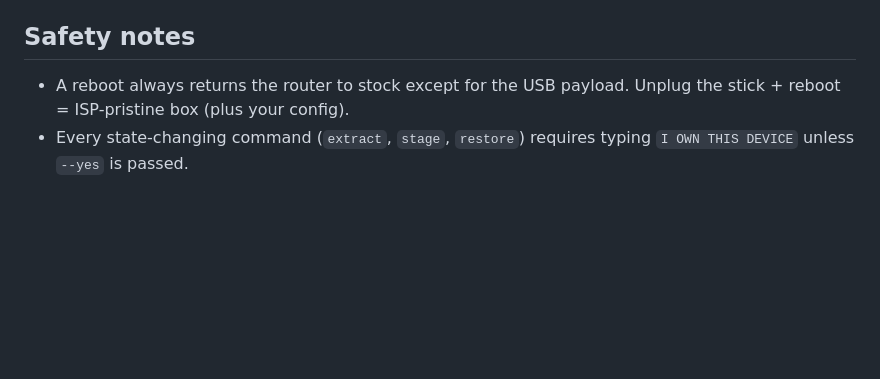
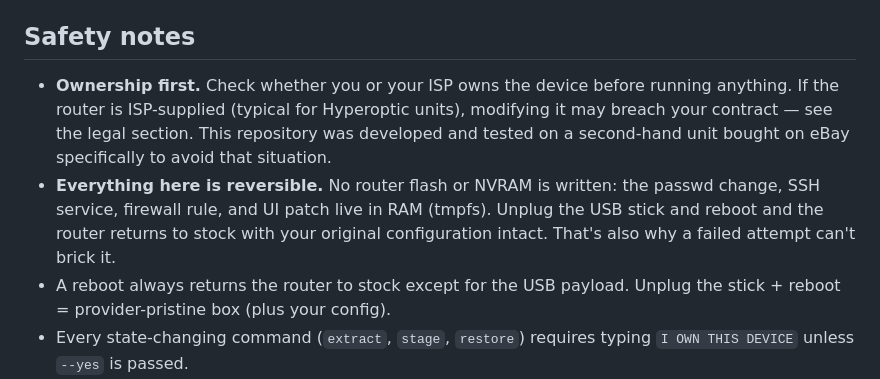
Before and after one commit to jr551/zyxel-router-ex3301-godmode, a Markdown page: README.md, the part around one of its changes. Rendered like a GitHub page; blank space fills up the shorter version.

```diff
--- a/README.md
+++ b/README.md
@@ -63,8 +92,18 @@ patch. Live `/etc/passwd` is a tmpfs file; flash is never written.
 
 ## Safety notes
 
+- **Ownership first.** Check whether you or your ISP owns the device before
+  running anything. If the router is ISP-supplied (typical for Hyperoptic
+  units), modifying it may breach your contract — see the legal section.
+  This repository was developed and tested on a second-hand unit bought on
+  eBay specifically to avoid that situation.
+- **Everything here is reversible.** No router flash or NVRAM is written:
+  the passwd change, SSH service, firewall rule, and UI patch live in RAM
+  (tmpfs). Unplug the USB stick and reboot and the router returns to stock
+  with your original configuration intact. That's also why a failed attempt
+  can't brick it.
 - A reboot always returns the router to stock except for the USB payload.
-  Unplug the stick + reboot = ISP-pristine box (plus your config).
+  Unplug the stick + reboot = provider-pristine box (plus your config).
 - Every state-changing command (`extract`, `stage`, `restore`) requires
   typing `I OWN THIS DEVICE` unless `--yes` is passed.
 - Back up first: `stage` refuses to run without a valid base passwd, and
```
Also changed, not shown: other parts of README.md (+29 -0 lines), hardware-ex3301-t0-open.jpg (added).
